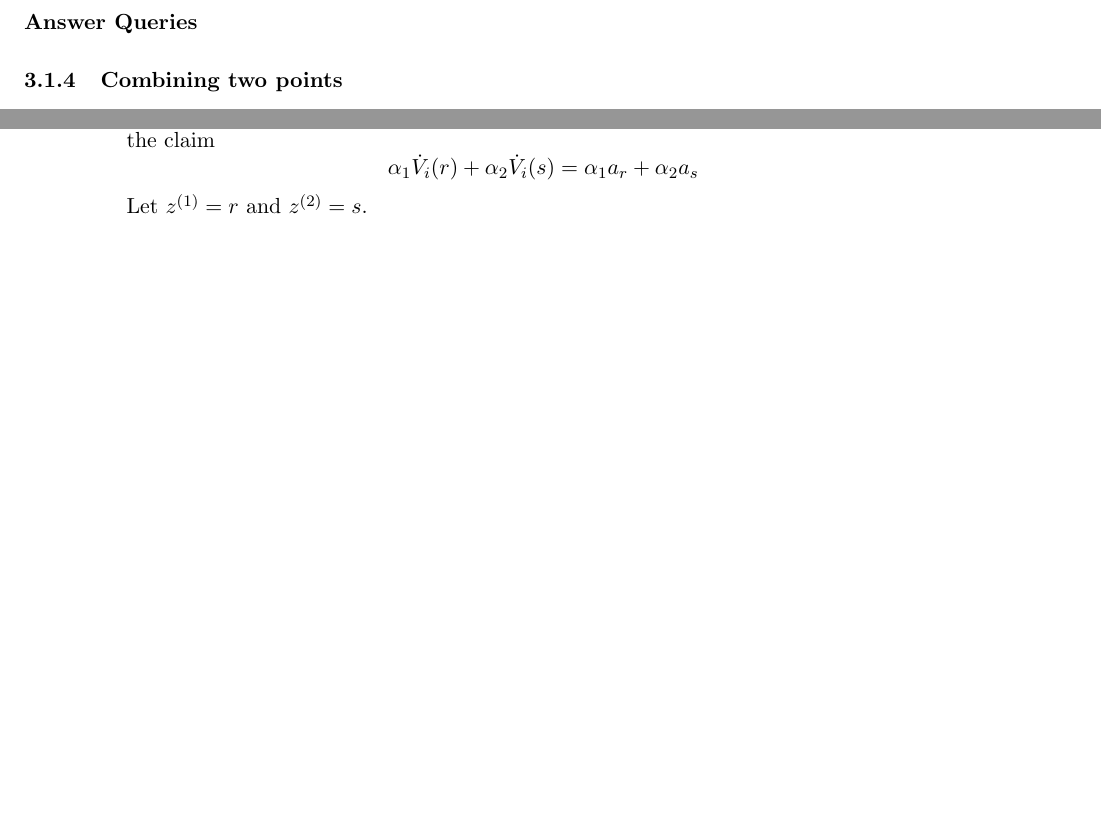
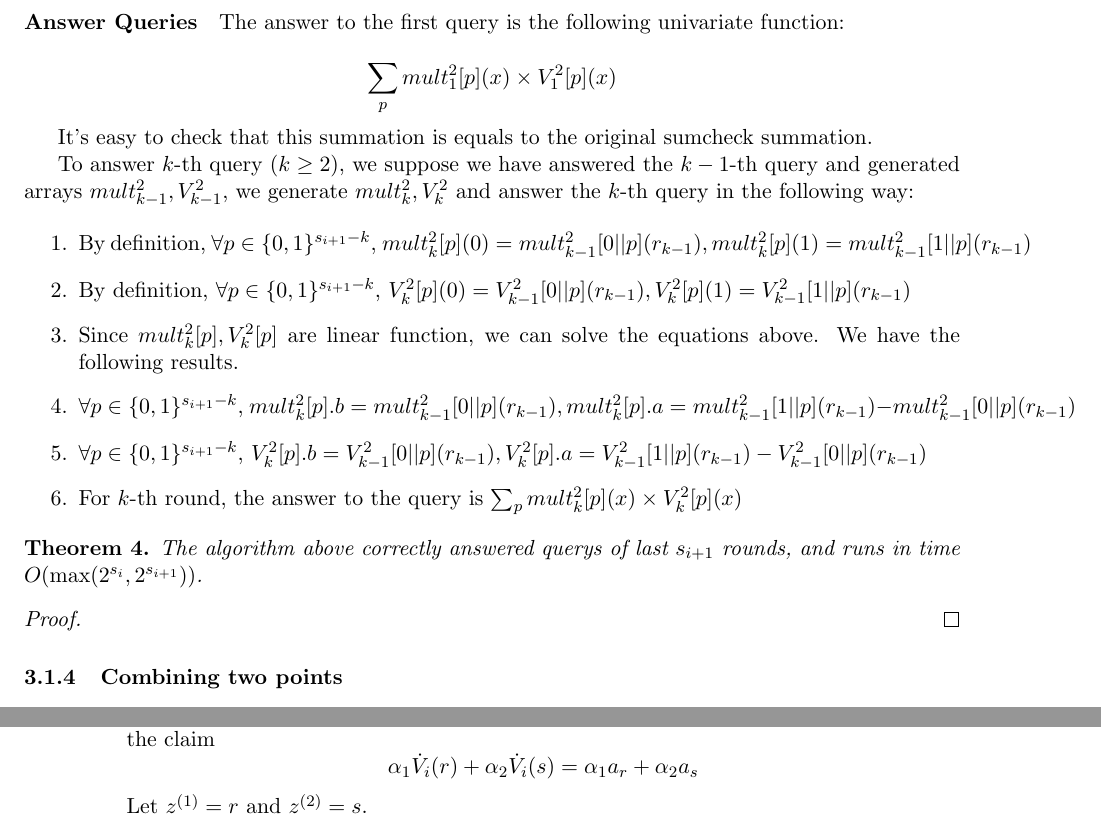
Before and after one commit to sunblaze-ucb/Libra, a LaTeX document (paper/manuscript/fastZKP.tex, which reads paper/manuscript/gkr_linear.tex): two parts of pages 13 and 18 of 20 before the commit and two parts of pages 13 and 19 of 21 after it, joined at a grey line, cut at the place of the change, the shorter picture padded with empty space. Compiled offline with pdfLaTeX.

Commit message:
auto commit

```diff
--- a/paper/manuscript/gkr_linear.tex
+++ b/paper/manuscript/gkr_linear.tex
@@ -208,6 +208,27 @@ As we discussed in Part One, we only need to calculate all the values of ${mult}
 \end{figure}
 
 \paragraph*{Answer Queries}
+The answer to the first query is the following univariate function:
 
+$$\sum_{p}mult_{1}^2[p](x)\times V_1^2[p](x)$$
+
+It's easy to check that this summation is equals to the original sumcheck summation.
+
+To answer $k$-th query ($k\ge 2$), we suppose we have answered the $k-1$-th query and generated arrays $mult_{k-1}^2, V_{k-1}^2$, we generate $mult_{k}^2, V_{k}^2$ and answer the $k$-th query in the following way:
+
+\begin{enumerate}
+	\item By definition, $\forall p \in {\{0, 1\}^{s_{i+1}-k}}$, $mult_{k}^2[p](0)=mult_{k-1}^2[0||p](r_{k-1}), mult_{k}^2[p](1)=mult_{k-1}^2[1||p](r_{k-1})$
+	\item By definition, $\forall p \in {\{0, 1\}^{s_{i+1}-k}}$, $V_{k}^2[p](0)=V_{k-1}^2[0||p](r_{k-1}), V_{k}^2[p](1)=V_{k-1}^2[1||p](r_{k-1})$
+	\item Since $mult_{k}^2[p], V_{k}^2[p]$ are linear function, we can solve the equations above. We have the following results.
+	\item $\forall p \in {\{0, 1\}^{s_{i+1}-k}}$, $mult_{k}^2[p].b = mult_{k-1}^2[0||p](r_{k-1}), mult_{k}^2[p].a = mult_{k-1}^2[1||p](r_{k-1})-mult_{k-1}^2[0||p](r_{k-1})$
+	\item $\forall p \in {\{0, 1\}^{s_{i+1}-k}}$, $V_{k}^2[p].b = V_{k-1}^2[0||p](r_{k-1}), V_{k}^2[p].a = V_{k-1}^2[1||p](r_{k-1})-V_{k-1}^2[0||p](r_{k-1})$
+	\item For $k$-th round, the answer to the query is $\sum_{p} mult_{k}^2[p](x)\times V_{k}^2[p](x)$
+\end{enumerate}
+
+\begin{theorem} The algorithm above correctly answered querys of last $s_{i+1}$ rounds, and runs in time $O(\max(2^{s_{i}}, 2^{s_{i+1}}))$.
+\end{theorem}
+
+\begin{proof}
+\end{proof}
 
 \subsubsection{Combining two points}
```
